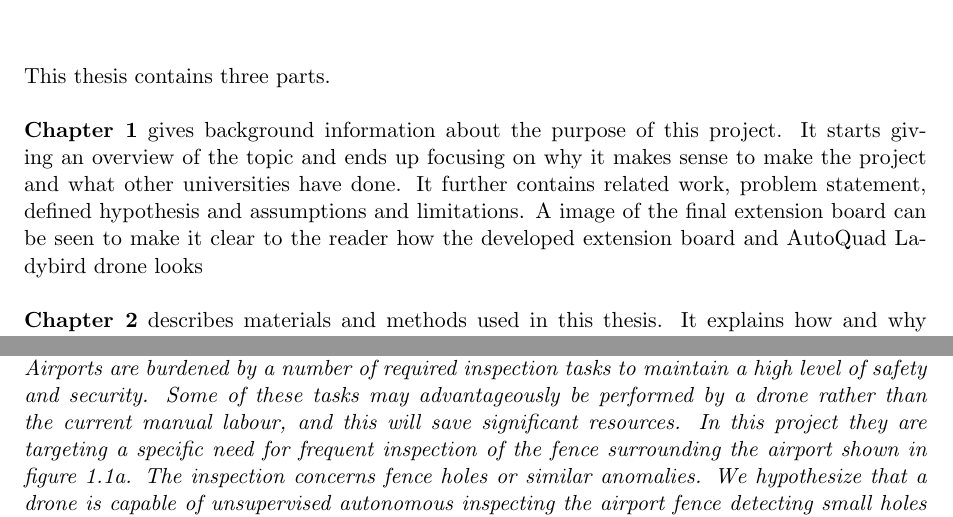
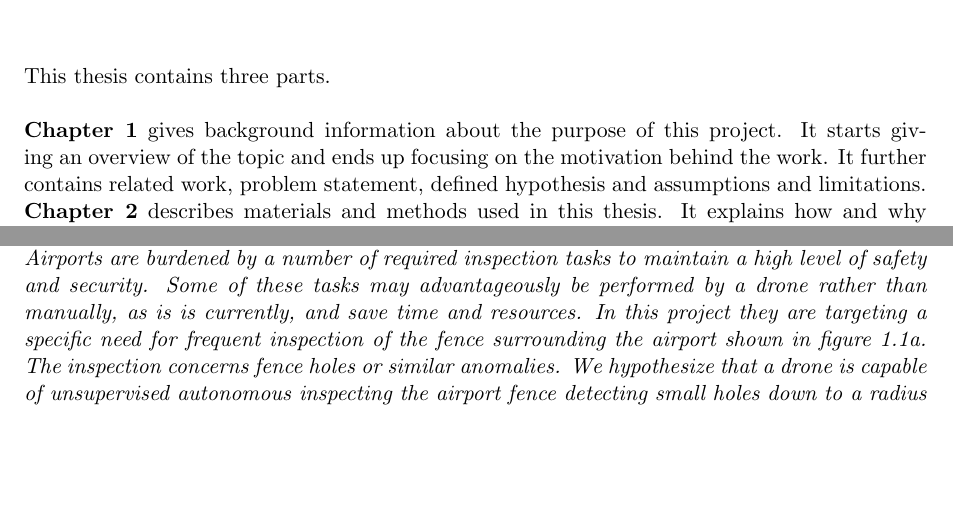
Before and after one commit to Exchizz/Bachelor_report, a LaTeX thesis (ba_thesis_manee12.tex, which reads introduction.tex, reading_guide.tex): two parts of pages 6 and 11 of 71, joined at a grey line, cut so that both start at the same text, the shorter picture padded with empty space. Compiled offline with pdfLaTeX.

Commit message:
Applied corrections from Morten

```diff
--- a/introduction.tex
+++ b/introduction.tex
@@ -28,7 +28,7 @@ However most of the multiroters available on the marked only supports using thei
 
 At the time of writing, SDU is collaborating with HCA airport to find anomalies in fences.\\
 \textit{Airports are burdened by a number of required inspection tasks to maintain a high level of safety and security.
-Some of these tasks may advantageously be performed by a drone rather than the current manual labour, and this will save significant resources.
+Some of these tasks may advantageously be performed by a drone rather than manually, as is is currently, and save time and resources.
 In this project they are targeting a specific need for frequent inspection of the fence surrounding the airport shown in figure \ref{fig:hca_fence}.
 The inspection concerns fence holes or similar anomalies. We hypothesize that a drone is
 capable of unsupervised autonomous inspecting the airport fence detecting small holes down
--- a/reading_guide.tex
+++ b/reading_guide.tex
@@ -1,5 +1,5 @@
 This thesis contains three parts.\\ \\
-\textbf{Chapter 1} gives background information about the purpose of this project. It starts giving an overview of the topic and ends up focusing on why it makes sense to make the project and what other universities have done. It further contains related work,  problem statement, defined hypothesis and assumptions and limitations. A image of the final extension board can be seen to make it clear to the reader how the developed extension board and AutoQuad Ladybird drone looks\\ \\
+\textbf{Chapter 1} gives background information about the purpose of this project. It starts giving an overview of the topic and ends up focusing on the motivation behind the work. It further contains related work,  problem statement, defined hypothesis and assumptions and limitations.
 \textbf{Chapter 2} describes materials and methods used in this thesis. It explains how and why the following design chooses where made concerning firmware as well as developed PCB. Each chapter starts with an introduction and ends with test results evaluating weather the choices made works or not.\\ \\
 \textbf{Chapter 3,4,5} concerns showing, analyzing and discussing results. Evaluation of the design choices made throughout chapter 2 with respect to the hypothesis is summarized in the conclusion. \\
 
```
Also changed, not shown: introduction.tex (2 more changed lines).
